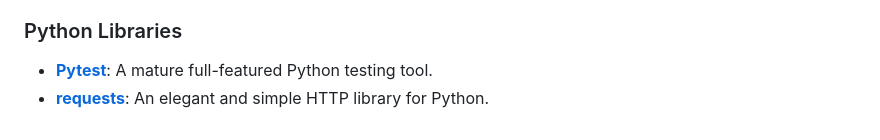
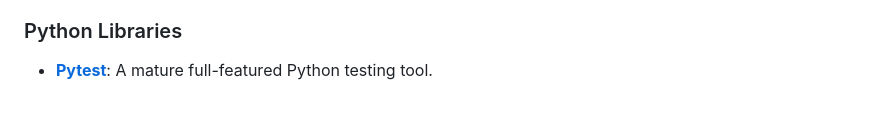
Before and after one commit to craigdbarber/python-aspect-rules, a Markdown page: README.md, the part around the change. Drawn GitHub-style.

Commit message:
Removed example package:  from the README

```diff
--- a/README.md
+++ b/README.md
@@ -160,4 +160,3 @@ This project leverages the following best-in-class tools and libraries:
 
 ### Python Libraries
 - [**Pytest**](https://docs.pytest.org/): A mature full-featured Python testing tool.
-- [**requests**](https://requests.readthedocs.io/): An elegant and simple HTTP library for Python.
```
